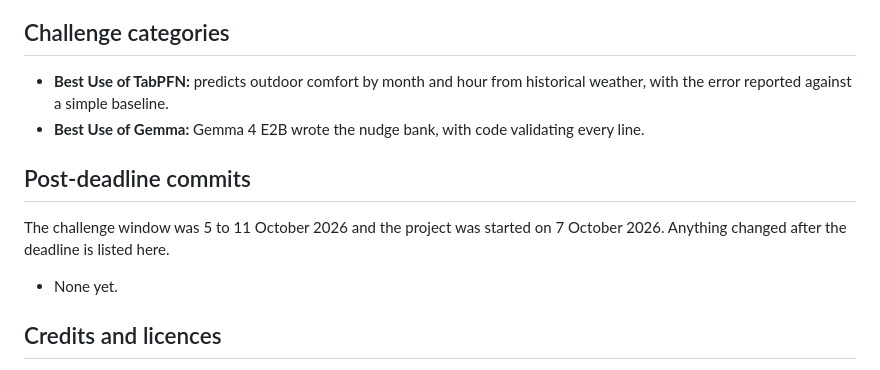
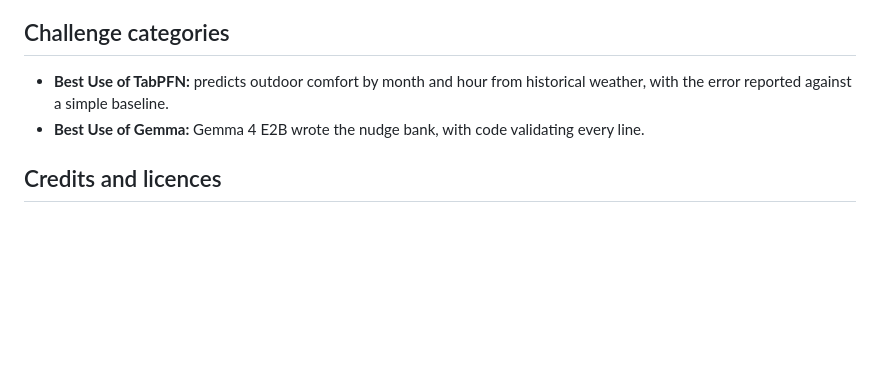
Before and after one commit to sssimransingh26-bit/Grass-Owed-you-owe-the-park, a Markdown page: README.md, the part around the change. GitHub-like rendering; blank space fills up the shorter version.

Commit message:
Remove post-deadline commits section from README
Removed section about post-deadline commits from README.

```diff
--- a/README.md
+++ b/README.md
@@ -145,13 +145,6 @@ The app handles your calendar and your screen habits, which is data you don't wa
 - **Best Use of TabPFN:** predicts outdoor comfort by month and hour from historical weather, with the error reported against a simple baseline.
 - **Best Use of Gemma:** Gemma 4 E2B wrote the nudge bank, with code validating every line.
 
-## Post-deadline commits
-
-The challenge window was 5 to 11 October 2026 and the project was started on 7 October 2026. Anything changed after the deadline is listed here.
-
-<!-- TODO: be accurate. If you committed anything on or after 12 Oct, list each commit and what it changed. Replace this line, and delete the "None" below if it is not true. -->
-- None yet.
-
 ## Credits and licences
 
 - Weather data: [Open-Meteo](https://open-meteo.com)
```
